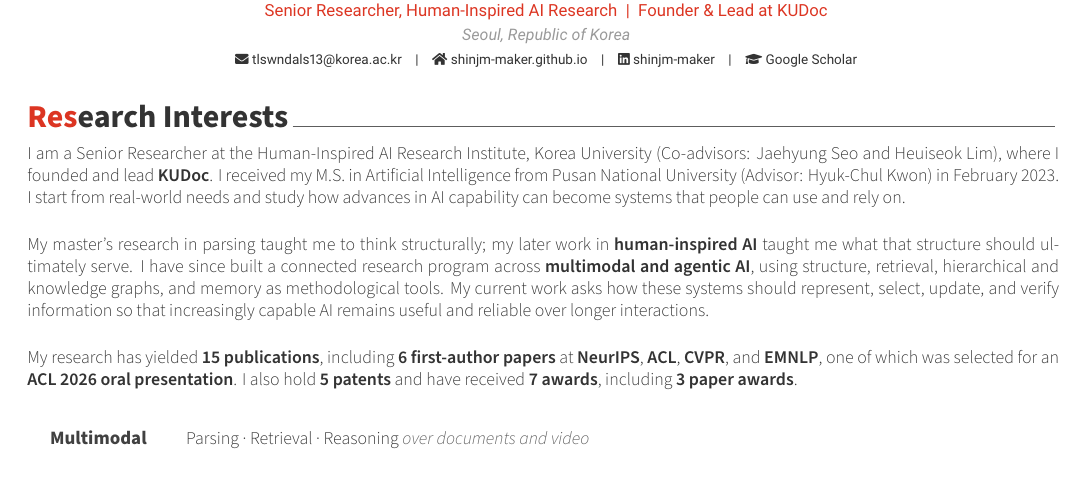
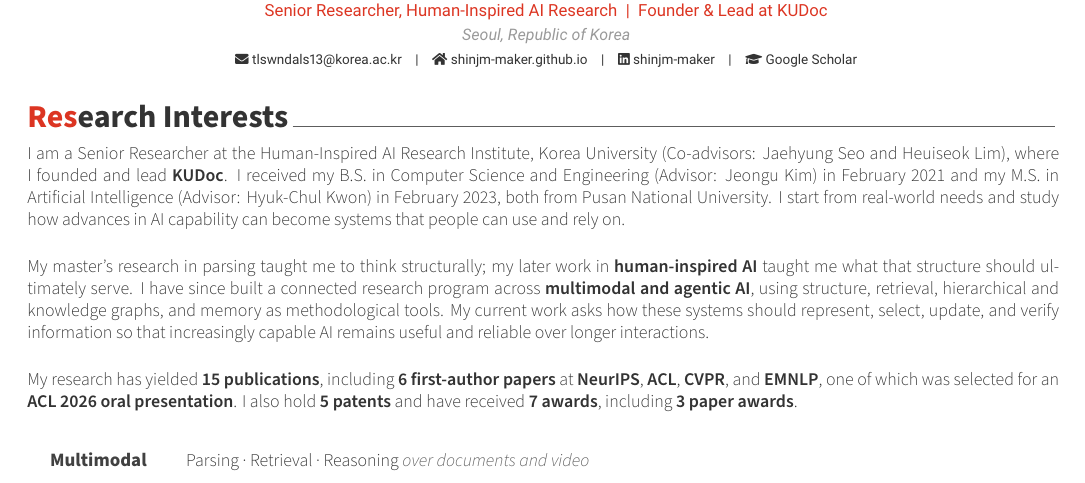
Before and after one commit to ShinJM-maker/ShinJM-maker.github.io, a LaTeX CV (_cv/cv.tex): part of page 1 of 5, cut so that both start at the same text. Compiled offline with XeLaTeX.

Commit message:
CV: add B.S. and advisor to research interests
Co-Authored-By: Claude Opus 5.5 <noreply@anthropic.com>

```diff
--- a/_cv/cv.tex
+++ b/_cv/cv.tex
@@ -94,7 +94,7 @@
 \needspace{8\baselineskip}\cvsection{Research Interests}
 
 \begin{cvparagraph}
-I am a Senior Researcher at the Human-Inspired AI Research Institute, Korea University (Co-advisors: Jaehyung Seo and Heuiseok Lim), where I founded and lead \textbf{KUDoc}. I received my M.S. in Artificial Intelligence from Pusan National University (Advisor: Hyuk-Chul Kwon) in February 2023. I start from real-world needs and study how advances in AI capability can become systems that people can use and rely on.
+I am a Senior Researcher at the Human-Inspired AI Research Institute, Korea University (Co-advisors: Jaehyung Seo and Heuiseok Lim), where I founded and lead \textbf{KUDoc}. I received my B.S. in Computer Science and Engineering (Advisor: Jeongu Kim) in February 2021 and my M.S. in Artificial Intelligence (Advisor: Hyuk-Chul Kwon) in February 2023, both from Pusan National University. I start from real-world needs and study how advances in AI capability can become systems that people can use and rely on.
 
 \medskip
 My master's research in parsing taught me to think structurally; my later work in \textbf{human-inspired AI} taught me what that structure should ultimately serve. I have since built a connected research program across \textbf{multimodal and agentic AI}, using structure, retrieval, hierarchical and knowledge graphs, and memory as methodological tools. My current work asks how these systems should represent, select, update, and verify information so that increasingly capable AI remains useful and reliable over longer interactions.
```
Also changed, not shown: CV/Curriculum_Vitae_Joongmin_Shin.pdf.
